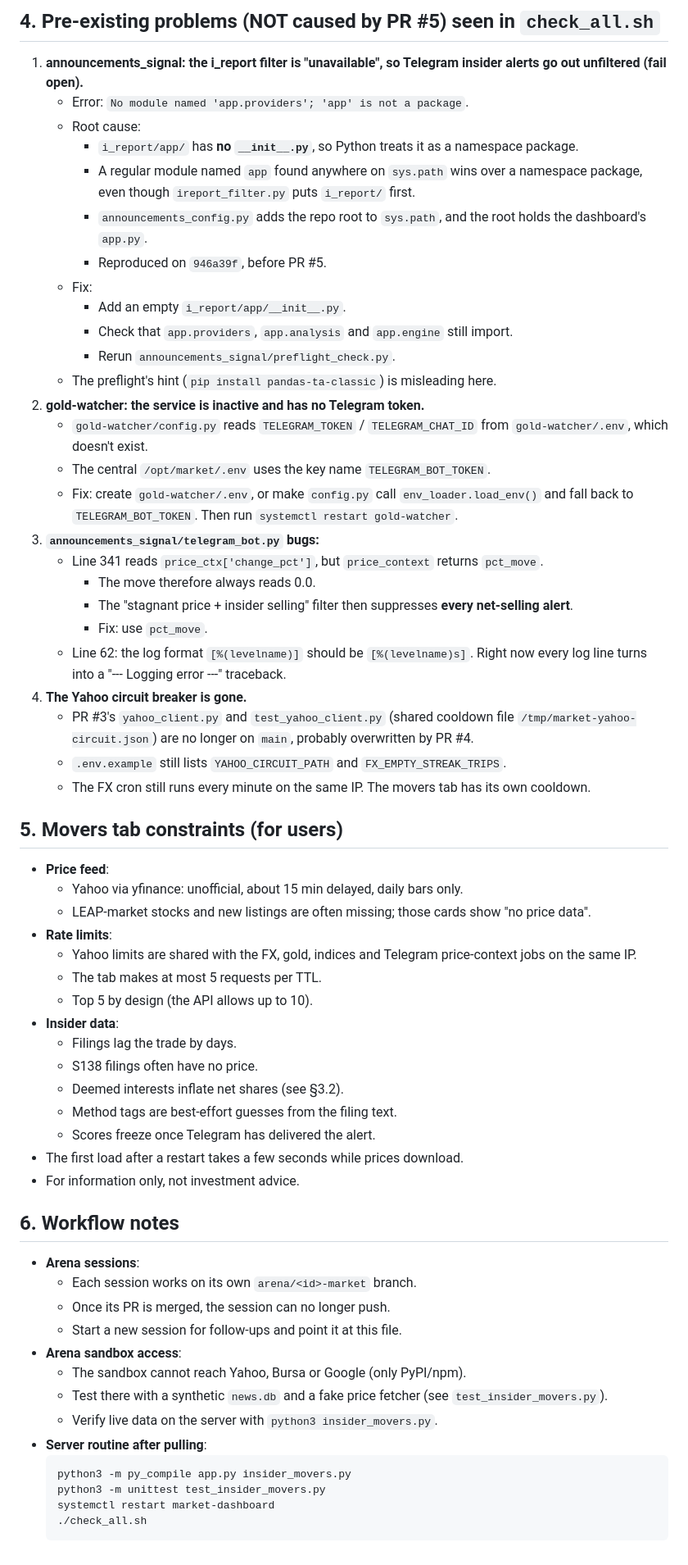
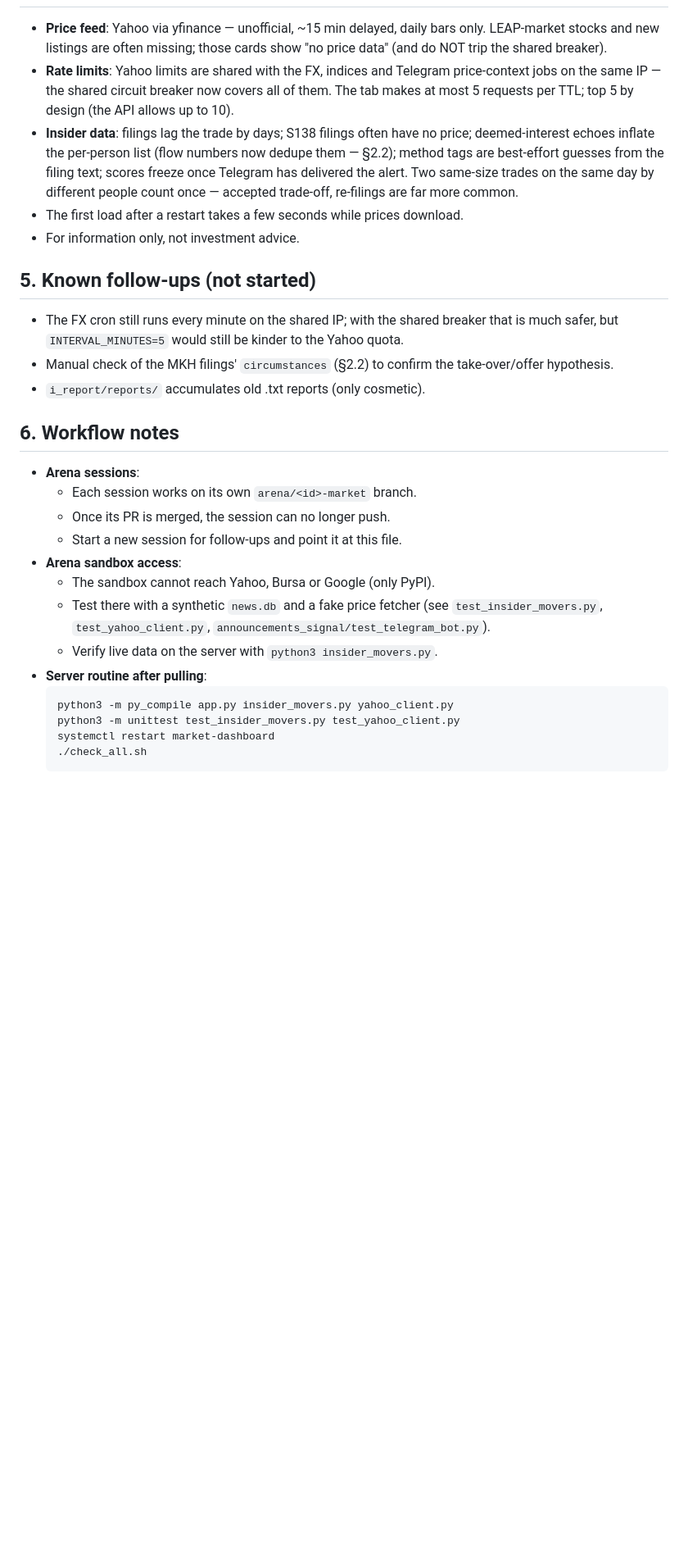
Before and after one commit to shashidaren/market, a Markdown page: HANDOFF.md, the part around one of its changes. Shown at 82% size. Drawn GitHub-style; blank space fills up the shorter version.

Commit message:
docs: HANDOFF for the 2026-09-25 session — fixes done, gold-watcher retired, server steps
Co-authored-by: arena-agent <297053741+arena-agent@users.noreply.github.com>

````diff
--- a/HANDOFF.md
+++ b/HANDOFF.md
@@ -80,49 +140,27 @@ How it works:
-## 4. Pre-existing problems (NOT caused by PR #5) seen in `check_all.sh`
-
-1. **announcements_signal: the i_report filter is "unavailable", so Telegram insider alerts go out unfiltered (fail open).**
-   - Error: `No module named 'app.providers'; 'app' is not a package`.
-   - Root cause:
-     - `i_report/app/` has **no `__init__.py`**, so Python treats it as a namespace package.
-     - A regular module named `app` found anywhere on `sys.path` wins over a namespace package, even though `ireport_filter.py` puts `i_report/` first.
-     - `announcements_config.py` adds the repo root to `sys.path`, and the root holds the dashboard's `app.py`.
-     - Reproduced on `946a39f`, before PR #5.
-   - Fix:
-     - Add an empty `i_report/app/__init__.py`.
-     - Check that `app.providers`, `app.analysis` and `app.engine` still import.
-     - Rerun `announcements_signal/preflight_check.py`.
-   - The preflight's hint (`pip install pandas-ta-classic`) is misleading here.
-2. **gold-watcher: the service is inactive and has no Telegram token.**
-   - `gold-watcher/config.py` reads `TELEGRAM_TOKEN` / `TELEGRAM_CHAT_ID` from `gold-watcher/.env`, which doesn't exist.
-   - The central `/opt/market/.env` uses the key name `TELEGRAM_BOT_TOKEN`.
-   - Fix: create `gold-watcher/.env`, or make `config.py` call `env_loader.load_env()` and fall back to `TELEGRAM_BOT_TOKEN`. Then run `systemctl restart gold-watcher`.
-3. **`announcements_signal/telegram_bot.py` bugs:**
-   - Line 341 reads `price_ctx['change_pct']`, but `price_context` returns `pct_move`.
-     - The move therefore always reads 0.0.
-     - The "stagnant price + insider selling" filter then suppresses **every net-selling alert**.
-     - Fix: use `pct_move`.
-   - Line 62: the log format `[%(levelname)]` should be `[%(levelname)s]`. Right now every log line turns into a "--- Logging error ---" traceback.
-4. **The Yahoo circuit breaker is gone.**
-   - PR #3's `yahoo_client.py` and `test_yahoo_client.py` (shared cooldown file `/tmp/market-yahoo-circuit.json`) are no longer on `main`, probably overwritten by PR #4.
-   - `.env.example` still lists `YAHOO_CIRCUIT_PATH` and `FX_EMPTY_STREAK_TRIPS`.
-   - The FX cron still runs every minute on the same IP. The movers tab has its own cooldown.
-
-## 5. Movers tab constraints (for users)
-
-- **Price feed**:
-  - Yahoo via yfinance: unofficial, about 15 min delayed, daily bars only.
-  - LEAP-market stocks and new listings are often missing; those cards show "no price data".
-- **Rate limits**:
-  - Yahoo limits are shared with the FX, gold, indices and Telegram price-context jobs on the same IP.
-  - The tab makes at most 5 requests per TTL.
-  - Top 5 by design (the API allows up to 10).
-- **Insider data**:
-  - Filings lag the trade by days.
-  - S138 filings often have no price.
-  - Deemed interests inflate net shares (see §3.2).
-  - Method tags are best-effort guesses from the filing text.
-  - Scores freeze once Telegram has delivered the alert.
+- **Price feed**: Yahoo via yfinance — unofficial, ~15 min delayed, daily
+  bars only. LEAP-market stocks and new listings are often missing; those
+  cards show "no price data" (and do NOT trip the shared breaker).
+- **Rate limits**: Yahoo limits are shared with the FX, indices and
+  Telegram price-context jobs on the same IP — the shared circuit breaker
+  now covers all of them. The tab makes at most 5 requests per TTL; top 5
+  by design (the API allows up to 10).
+- **Insider data**: filings lag the trade by days; S138 filings often have
+  no price; deemed-interest echoes inflate the per-person list (flow
+  numbers now dedupe them — §2.2); method tags are best-effort guesses
+  from the filing text; scores freeze once Telegram has delivered the
+  alert. Two same-size trades on the same day by different people count
+  once — accepted trade-off, re-filings are far more common.
 - The first load after a restart takes a few seconds while prices download.
 - For information only, not investment advice.
+
+## 5. Known follow-ups (not started)
+
+- The FX cron still runs every minute on the shared IP; with the shared
+  breaker that is much safer, but `INTERVAL_MINUTES=5` would still be
+  kinder to the Yahoo quota.
+- Manual check of the MKH filings' `circumstances` (§2.2) to confirm the
+  take-over/offer hypothesis.
+- `i_report/reports/` accumulates old .txt reports (only cosmetic).
 
 ## 6. Workflow notes
 
@@ -131,13 +169,15 @@ How it works:
   - Once its PR is merged, the session can no longer push.
   - Start a new session for follow-ups and point it at this file.
 - **Arena sandbox access**:
-  - The sandbox cannot reach Yahoo, Bursa or Google (only PyPI/npm).
-  - Test there with a synthetic `news.db` and a fake price fetcher (see `test_insider_movers.py`).
+  - The sandbox cannot reach Yahoo, Bursa or Google (only PyPI).
+  - Test there with a synthetic `news.db` and a fake price fetcher (see
+    `test_insider_movers.py`, `test_yahoo_client.py`,
+    `announcements_signal/test_telegram_bot.py`).
   - Verify live data on the server with `python3 insider_movers.py`.
 - **Server routine after pulling**:
-  ```
-  python3 -m py_compile app.py insider_movers.py
-  python3 -m unittest test_insider_movers.py
+  ```bash
+  python3 -m py_compile app.py insider_movers.py yahoo_client.py
+  python3 -m unittest test_insider_movers.py test_yahoo_client.py
   systemctl restart market-dashboard
   ./check_all.sh
   ```
````
Also changed, not shown: other parts of HANDOFF.md (+118 -58 lines).
